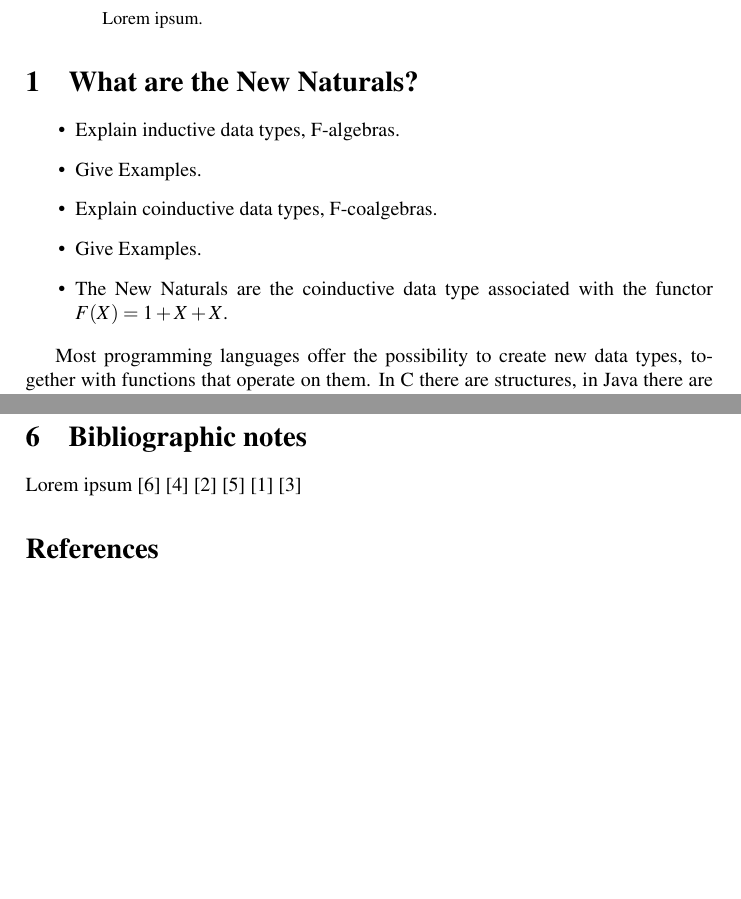
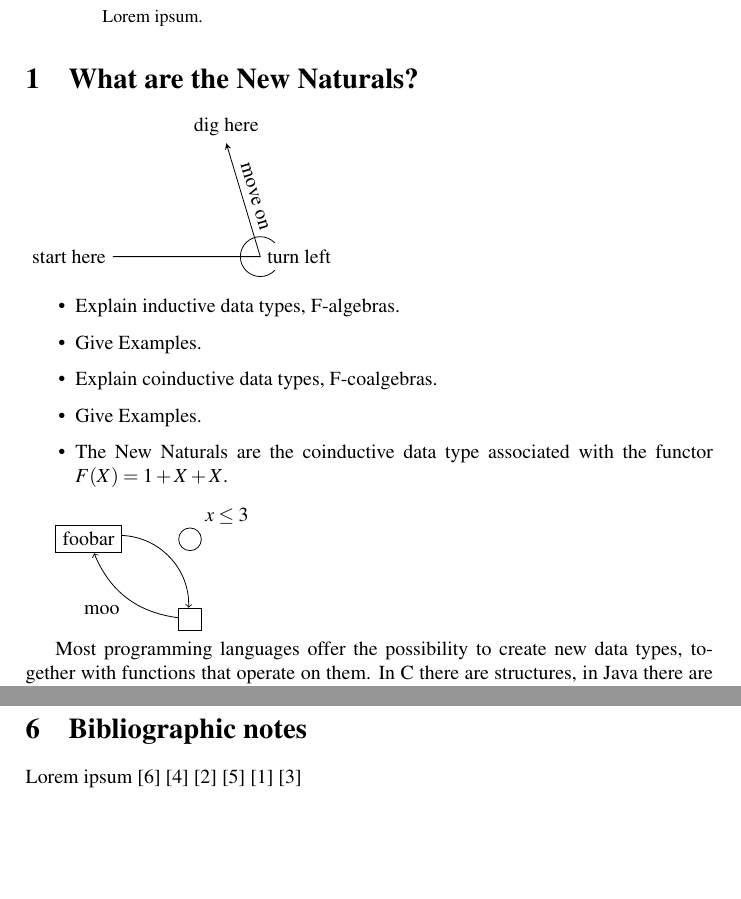
Before and after one commit to mklinik/radboud, a LaTeX paper (research-seminar-IMC028/klinik2012ResearchSeminar.tex): two parts of pages 1 and 3 of 4, joined at a grey line, cut so that both start at the same text, the shorter picture padded with empty space. Compiled offline with pdfLaTeX.

Commit message:
test pictures for tikz

```diff
--- a/research-seminar-IMC028/klinik2012ResearchSeminar.tex
+++ b/research-seminar-IMC028/klinik2012ResearchSeminar.tex
@@ -1,8 +1,12 @@
 \documentclass[a4paper]{article}
 \usepackage{mathptmx}
+\usepackage{amsmath}
 \usepackage{amssymb}
 \usepackage{amsthm}
 %\usepackage[square]{natbib}
+
+\usepackage{tikz}
+\usetikzlibrary{positioning}
 
 \newcommand{\arr}{\rightarrow}
 \newcommand{\todo}[1]{\bigskip \noindent \emph{todo: #1} \bigskip}
@@ -25,6 +29,15 @@ Lorem ipsum.
 
 \section{What are the New Naturals?}
 
+\begin{tikzpicture}[scale=2]
+%\clip (1.0, -0.5) rectangle (1.5, 1);
+\draw (1.3,0) circle (5pt);
+\draw[->,>=stealth] (0,0) node[left]{start here}
+  -- (1.3,0) node[right,fill=white]{turn left}
+  -- node[sloped, above]{move on} (1,1) node[above]{dig here}; % -- cycle;
+\end{tikzpicture}
+
+
 \begin{itemize}
 \item Explain inductive data types, F-algebras.
 \item Give Examples.
@@ -33,6 +46,16 @@ Lorem ipsum.
 \item The New Naturals are the coinductive data type associated with the
 functor $F(X) = 1 + X + X$.
 \end{itemize}
+
+\begin{tikzpicture}[minimum size=4mm,on grid=false]
+  \node (foobar) [draw]{foobar};
+  \node (barfoo) [circle,draw] [right=of foobar] [label=45:$x \leq 3$]{};
+  %\node (user) [circle,draw] [below=of foobar] {};
+  \node (admin) [draw] [below=of barfoo] {}
+    edge [->,bend left=30] node[auto]{moo} (foobar)
+    edge [<-,bend right=45] (foobar);
+\end{tikzpicture}
+
 
 Most programming languages offer the possibility to create new data types,
 together with functions that operate on them.  In C there are structures, in
```
